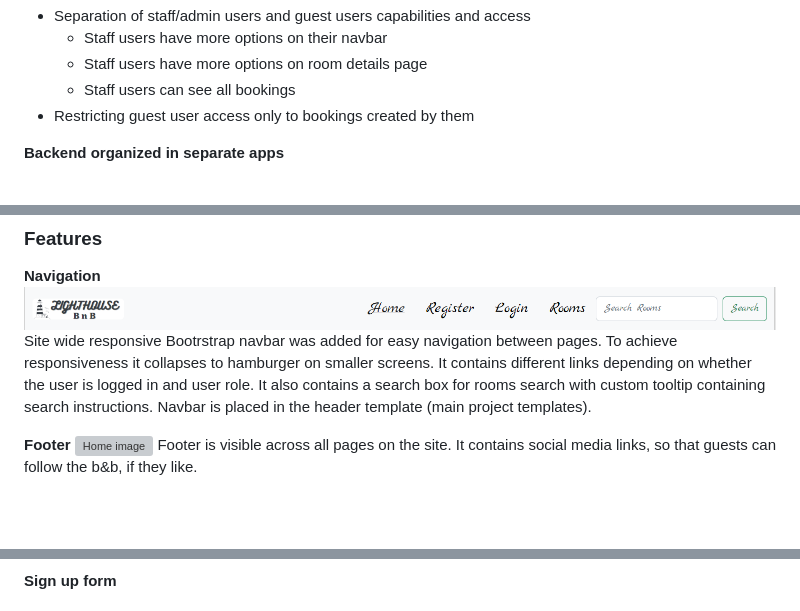
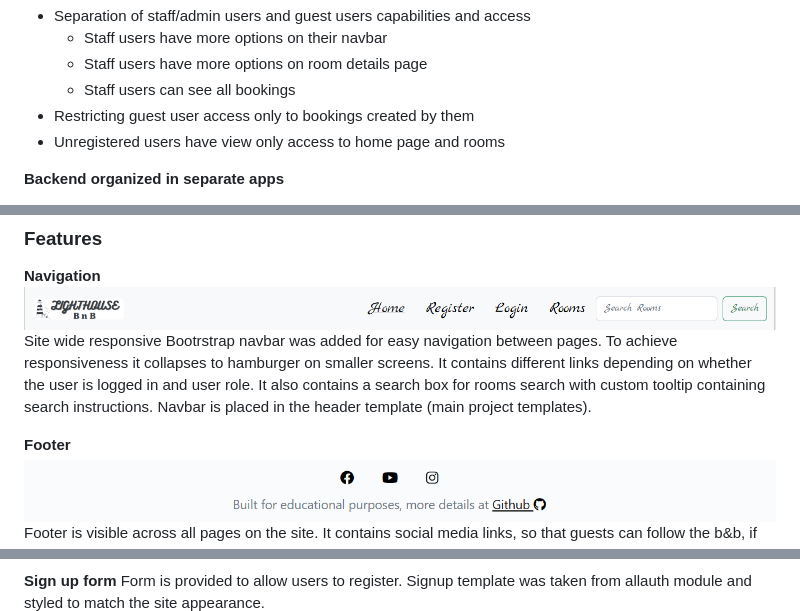
Before and after one commit to AgaToma/lighthouse-bnb, a Markdown page: README.md, 3 parts joined by grey strips. Drawn GitHub-style; blank space fills up the shorter version; grey boxes are pictures that could not be loaded.

```diff
--- a/README.md
+++ b/README.md
@@ -136,6 +136,7 @@ Site is functional and maintains full presentabillity on different screen sizes
   - Staff users have more options on room details page
   - Staff users can see all bookings
 - Restricting guest user access only to bookings created by them
+- Unregistered users have view only access to home page and rooms
 
 **Backend organized in separate apps**
 
@@ -175,7 +176,7 @@ user role. It also contains a search box for rooms search with custom tooltip co
 Navbar is placed in the header template (main project templates).
 
 **Footer**
-![Home image](docs/readme_images/home.png)
+![Home image](docs/readme_images/footer.png)
 Footer is visible across all pages on the site. It contains social media links, so that guests can follow the b&b, if they like.
 
 **Home page**
@@ -185,5 +186,6 @@ Below description, there is a location information. Home page is part of a home
 
 **Sign up form**
+Form is provided to allow users to register. Signup template was taken from allauth module and styled to match the site appearance.
 ![Form image](docs/readme_images/signup.png)
 
 **Log in form**
```
Also changed, not shown: other parts of README.md (+52 -3 lines), docs/readme_images/new_booking.png (added), docs/readme_images/pop_up.png (added), docs/readme_images/rooms.png (added), 1 other file.
